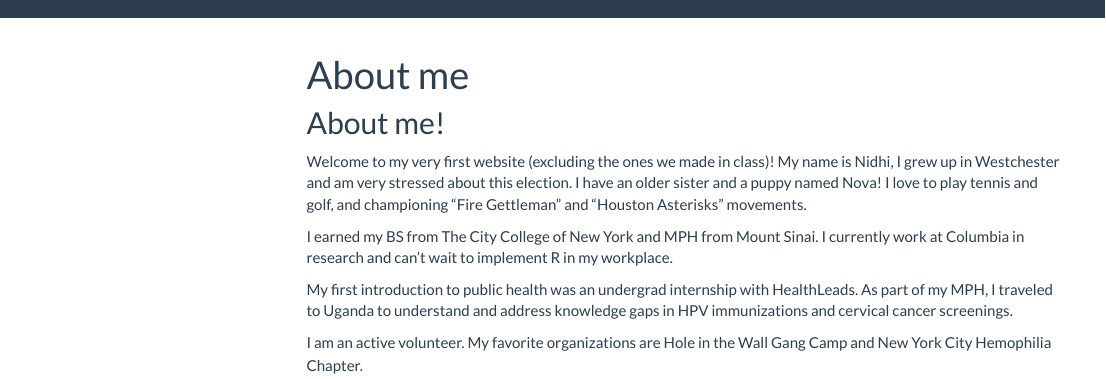
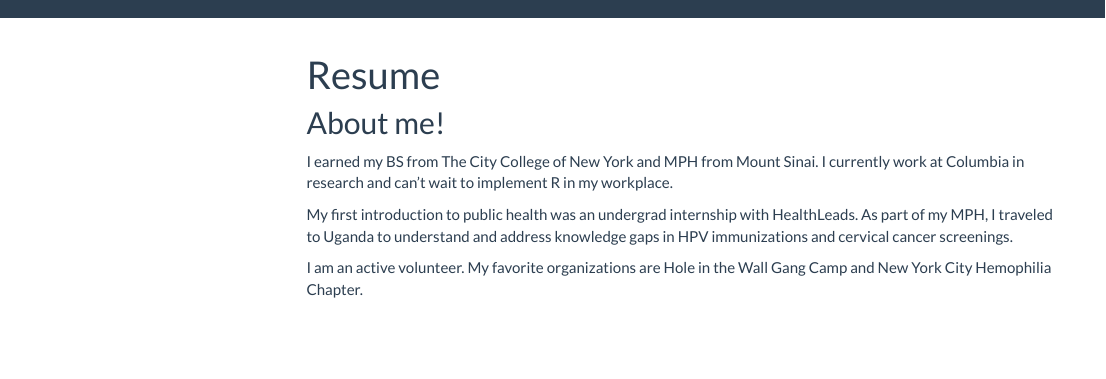
Before and after one commit to nidhipalak/np2619.github.io, an R Markdown document (resume.Rmd): the page in a window 1100 px wide, from its top. Rendered offline with R 4.5, knitr and Pandoc, with nearby package versions; menus at the side of the page are left out.

```diff
--- a/resume.Rmd
+++ b/resume.Rmd
@@ -1,5 +1,5 @@
 ---
-title: "About me"
+title: "Resume"
 output:
   html_document:
     toc: true
@@ -8,7 +8,6 @@
 
 ## About me!
 
-Welcome to my very first website (excluding the ones we made in class)! My name is Nidhi, I grew up in Westchester and am very stressed about this election. I have an older sister and a puppy named Nova! I love to play tennis and golf, and championing "Fire Gettleman" and "Houston Asterisks" movements.
 
 I earned my BS from The City College of New York and MPH from Mount Sinai.  I currently work at Columbia in research and can't wait to implement R in my workplace.
 
```
Also changed, not shown: 1 other file.
